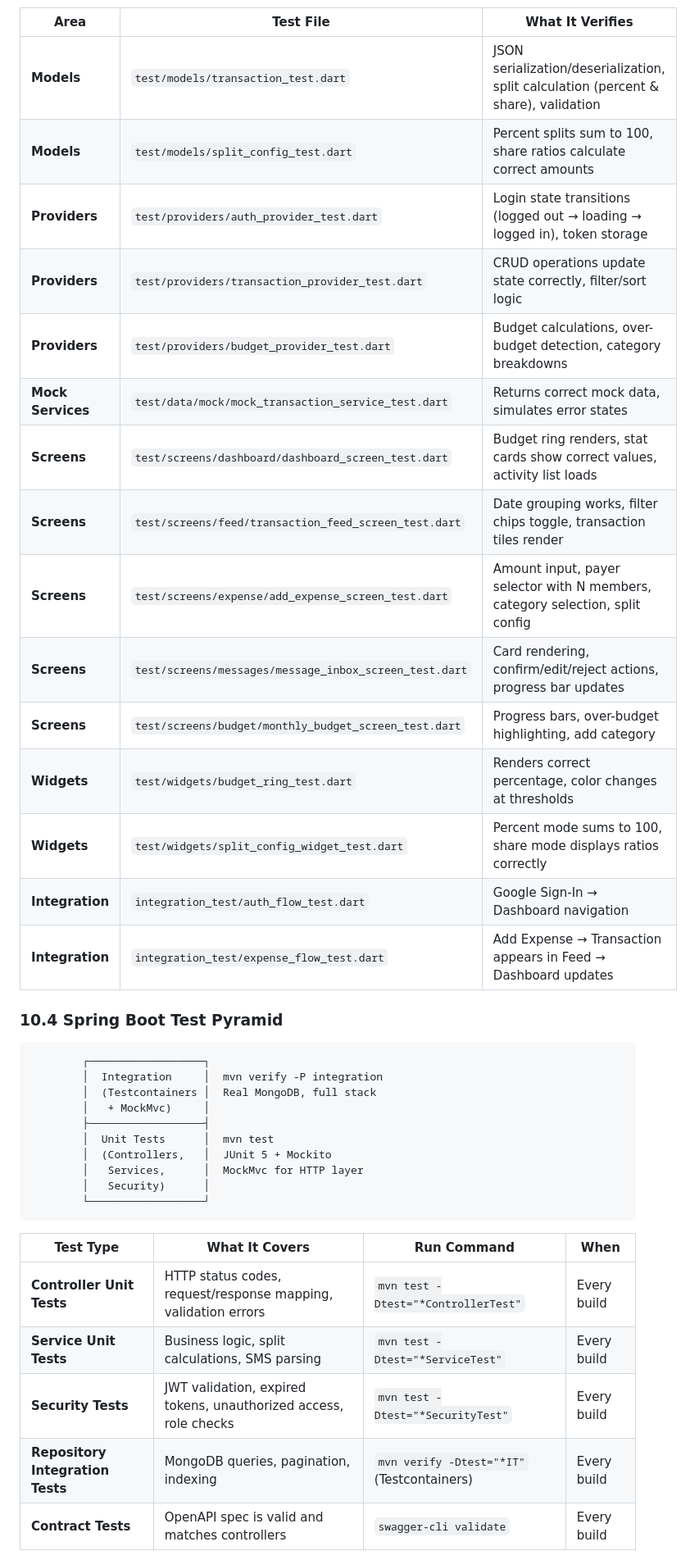
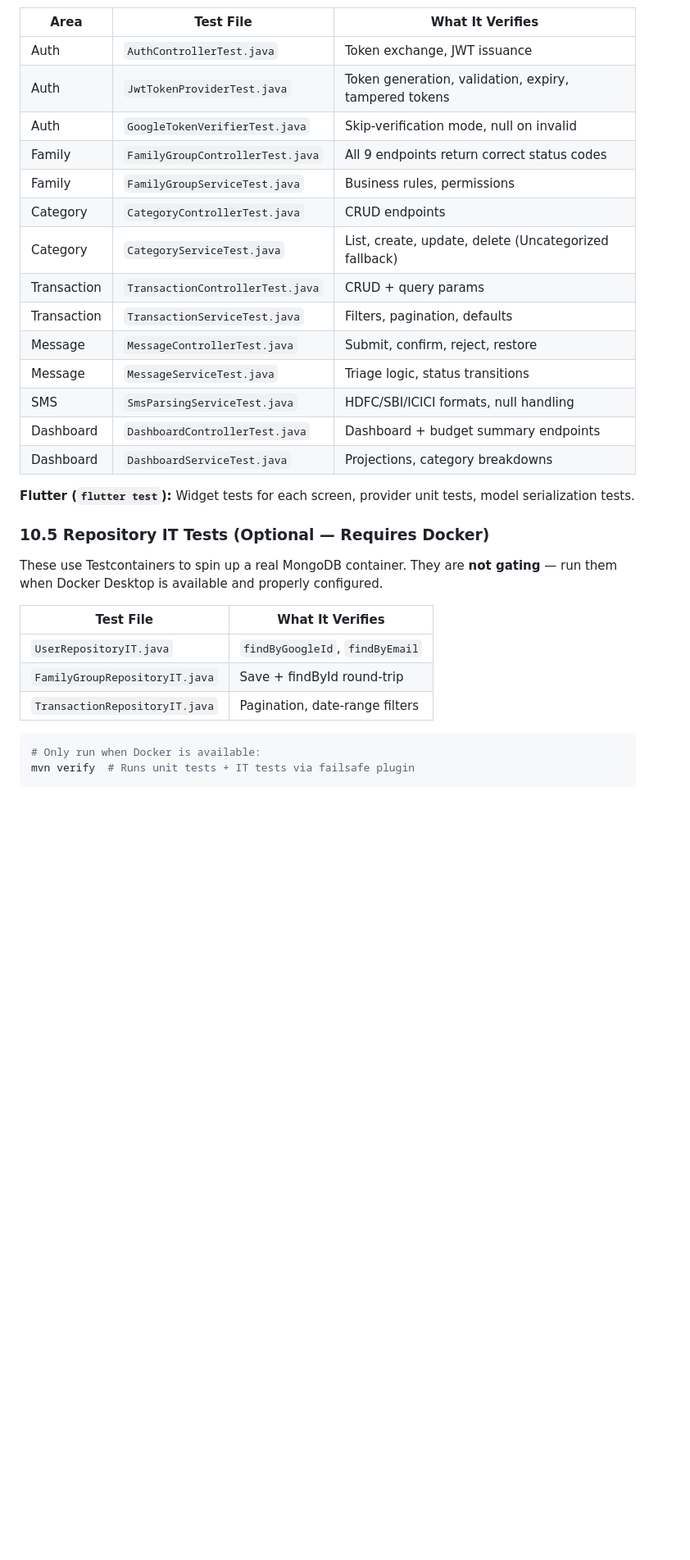
Before and after one commit to jayy2kok/budgetly, a Markdown page: plans/development_plan.md, the part around one of its changes. Shown at 82% size. Drawn GitHub-style; blank space fills up the shorter version.

````diff
--- a/plans/development_plan.md
+++ b/plans/development_plan.md
@@ -758,42 +777,34 @@ flutter test --coverage
 
 | Area | Test File | What It Verifies |
 |------|-----------|-------------------|
-| **Models** | `test/models/transaction_test.dart` | JSON serialization/deserialization, split calculation (percent & share), validation |
-| **Models** | `test/models/split_config_test.dart` | Percent splits sum to 100, share ratios calculate correct amounts |
-| **Providers** | `test/providers/auth_provider_test.dart` | Login state transitions (logged out → loading → logged in), token storage |
-| **Providers** | `test/providers/transaction_provider_test.dart` | CRUD operations update state correctly, filter/sort logic |
-| **Providers** | `test/providers/budget_provider_test.dart` | Budget calculations, over-budget detection, category breakdowns |
-| **Mock Services** | `test/data/mock/mock_transaction_service_test.dart` | Returns correct mock data, simulates error states |
-| **Screens** | `test/screens/dashboard/dashboard_screen_test.dart` | Budget ring renders, stat cards show correct values, activity list loads |
-| **Screens** | `test/screens/feed/transaction_feed_screen_test.dart` | Date grouping works, filter chips toggle, transaction tiles render |
-| **Screens** | `test/screens/expense/add_expense_screen_test.dart` | Amount input, payer selector with N members, category selection, split config |
-| **Screens** | `test/screens/messages/message_inbox_screen_test.dart` | Card rendering, confirm/edit/reject actions, progress bar updates |
-| **Screens** | `test/screens/budget/monthly_budget_screen_test.dart` | Progress bars, over-budget highlighting, add category |
-| **Widgets** | `test/widgets/budget_ring_test.dart` | Renders correct percentage, color changes at thresholds |
-| **Widgets** | `test/widgets/split_config_widget_test.dart` | Percent mode sums to 100, share mode displays ratios correctly |
-| **Integration** | `integration_test/auth_flow_test.dart` | Google Sign-In → Dashboard navigation |
-| **Integration** | `integration_test/expense_flow_test.dart` | Add Expense → Transaction appears in Feed → Dashboard updates |
+| Auth | `AuthControllerTest.java` | Token exchange, JWT issuance |
+| Auth | `JwtTokenProviderTest.java` | Token generation, validation, expiry, tampered tokens |
+| Auth | `GoogleTokenVerifierTest.java` | Skip-verification mode, null on invalid |
+| Family | `FamilyGroupControllerTest.java` | All 9 endpoints return correct status codes |
+| Family | `FamilyGroupServiceTest.java` | Business rules, permissions |
+| Category | `CategoryControllerTest.java` | CRUD endpoints |
+| Category | `CategoryServiceTest.java` | List, create, update, delete (Uncategorized fallback) |
+| Transaction | `TransactionControllerTest.java` | CRUD + query params |
+| Transaction | `TransactionServiceTest.java` | Filters, pagination, defaults |
+| Message | `MessageControllerTest.java` | Submit, confirm, reject, restore |
+| Message | `MessageServiceTest.java` | Triage logic, status transitions |
+| SMS | `SmsParsingServiceTest.java` | HDFC/SBI/ICICI formats, null handling |
+| Dashboard | `DashboardControllerTest.java` | Dashboard + budget summary endpoints |
+| Dashboard | `DashboardServiceTest.java` | Projections, category breakdowns |
 
-### 10.4 Spring Boot Test Pyramid
+**Flutter (`flutter test`):** Widget tests for each screen, provider unit tests, model serialization tests.
 
+### 10.5 Repository IT Tests (Optional — Requires Docker)
+
+These use Testcontainers to spin up a real MongoDB container. They are **not gating** — run them when Docker Desktop is available and properly configured.
+
+| Test File | What It Verifies |
+|-----------|-------------------|
+| `UserRepositoryIT.java` | `findByGoogleId`, `findByEmail` |
+| `FamilyGroupRepositoryIT.java` | Save + findById round-trip |
+| `TransactionRepositoryIT.java` | Pagination, date-range filters |
+
+```bash
+# Only run when Docker is available:
+mvn verify  # Runs unit tests + IT tests via failsafe plugin
 ```
-        ┌──────────────────┐
-        │  Integration     │  mvn verify -P integration
-        │  (Testcontainers │  Real MongoDB, full stack
-        │   + MockMvc)     │
-        ├──────────────────┤
-        │  Unit Tests      │  mvn test
-        │  (Controllers,   │  JUnit 5 + Mockito
-        │   Services,      │  MockMvc for HTTP layer
-        │   Security)      │
-        └──────────────────┘
-```
-
-| Test Type | What It Covers | Run Command | When |
-|-----------|---------------|-------------|------|
-| **Controller Unit Tests** | HTTP status codes, request/response mapping, validation errors | `mvn test -Dtest="*ControllerTest"` | Every build |
-| **Service Unit Tests** | Business logic, split calculations, SMS parsing | `mvn test -Dtest="*ServiceTest"` | Every build |
-| **Security Tests** | JWT validation, expired tokens, unauthorized access, role checks | `mvn test -Dtest="*SecurityTest"` | Every build |
-| **Repository Integration Tests** | MongoDB queries, pagination, indexing | `mvn verify -Dtest="*IT"` (Testcontainers) | Every build |
-| **Contract Tests** | OpenAPI spec is valid and matches controllers | `swagger-cli validate` | Every build |
-
````
Also changed, not shown: other parts of plans/development_plan.md (+80 -87 lines).
